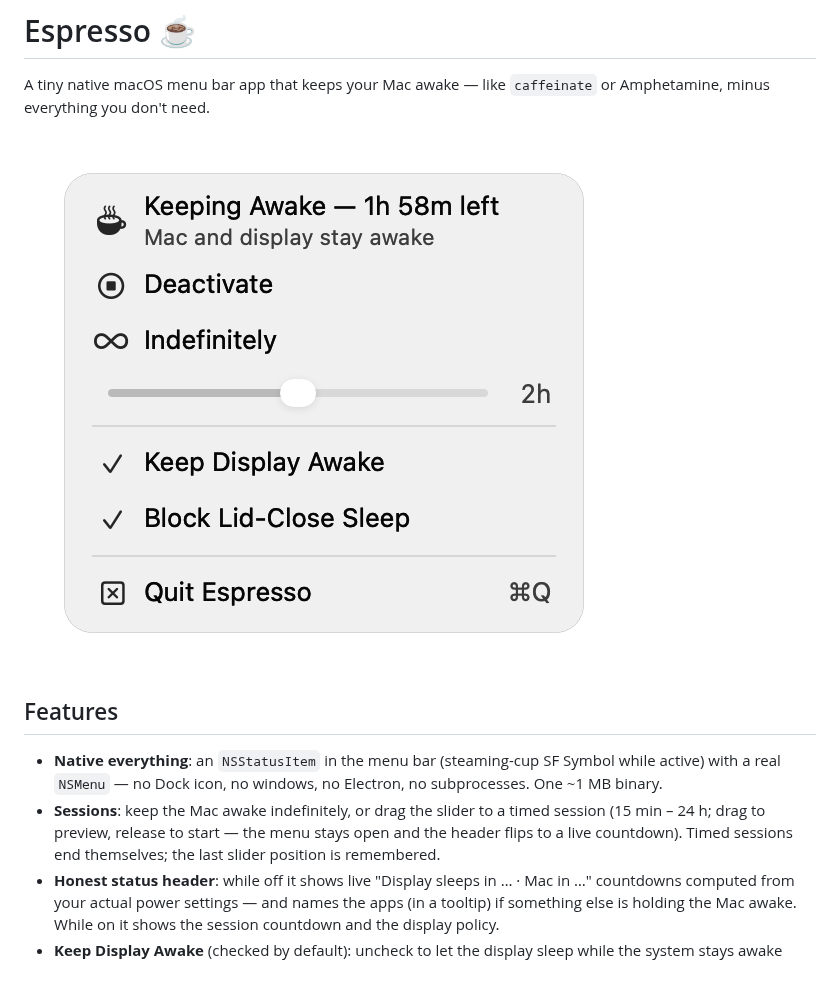
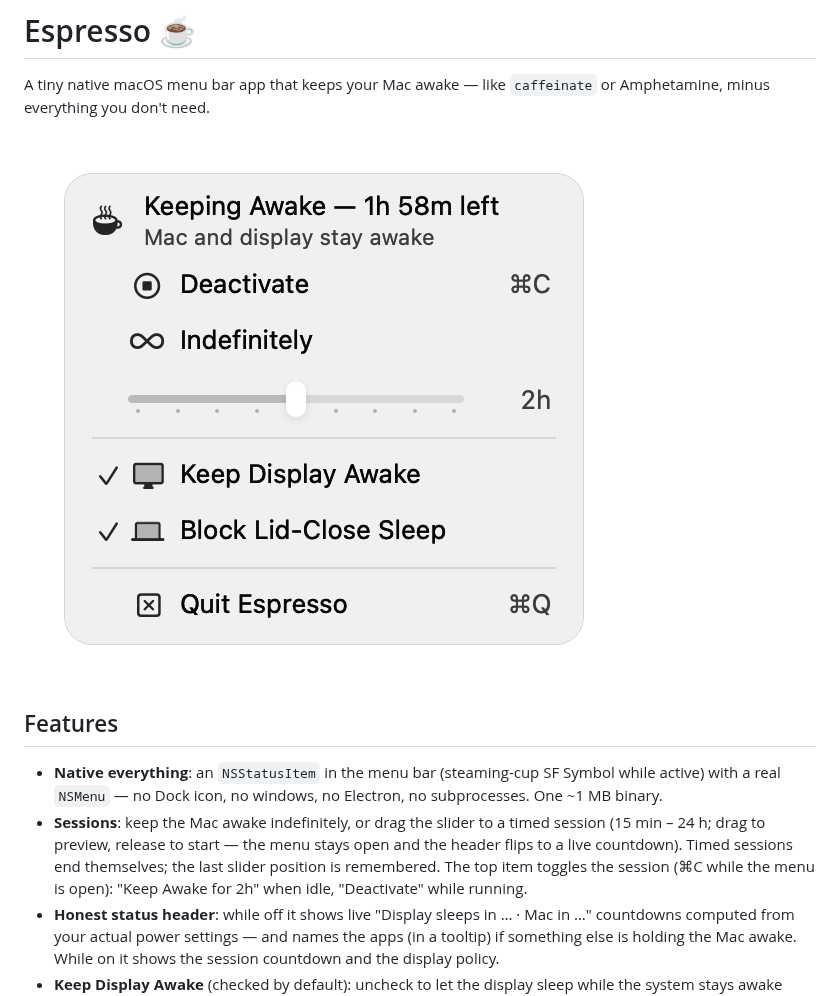
Before and after one commit to caic99/Espresso, a Markdown page: README.md, the part around the change. Rendered like a GitHub page; pictures changed too: docs/screenshot.png.

```diff
--- a/README.md
+++ b/README.md
@@ -13,7 +13,9 @@ or Amphetamine, minus everything you don't need.
 - **Sessions**: keep the Mac awake indefinitely, or drag the slider to a
   timed session (15 min – 24 h; drag to preview, release to start — the menu
   stays open and the header flips to a live countdown). Timed sessions end
-  themselves; the last slider position is remembered.
+  themselves; the last slider position is remembered. The top item toggles
+  the session (⌘C while the menu is open): "Keep Awake for 2h" when idle,
+  "Deactivate" while running.
 - **Honest status header**: while off it shows live "Display sleeps in … ·
   Mac in …" countdowns computed from your actual power settings — and names
   the apps (in a tooltip) if something else is holding the Mac awake. While
```
Also changed, not shown: 1 other file.
